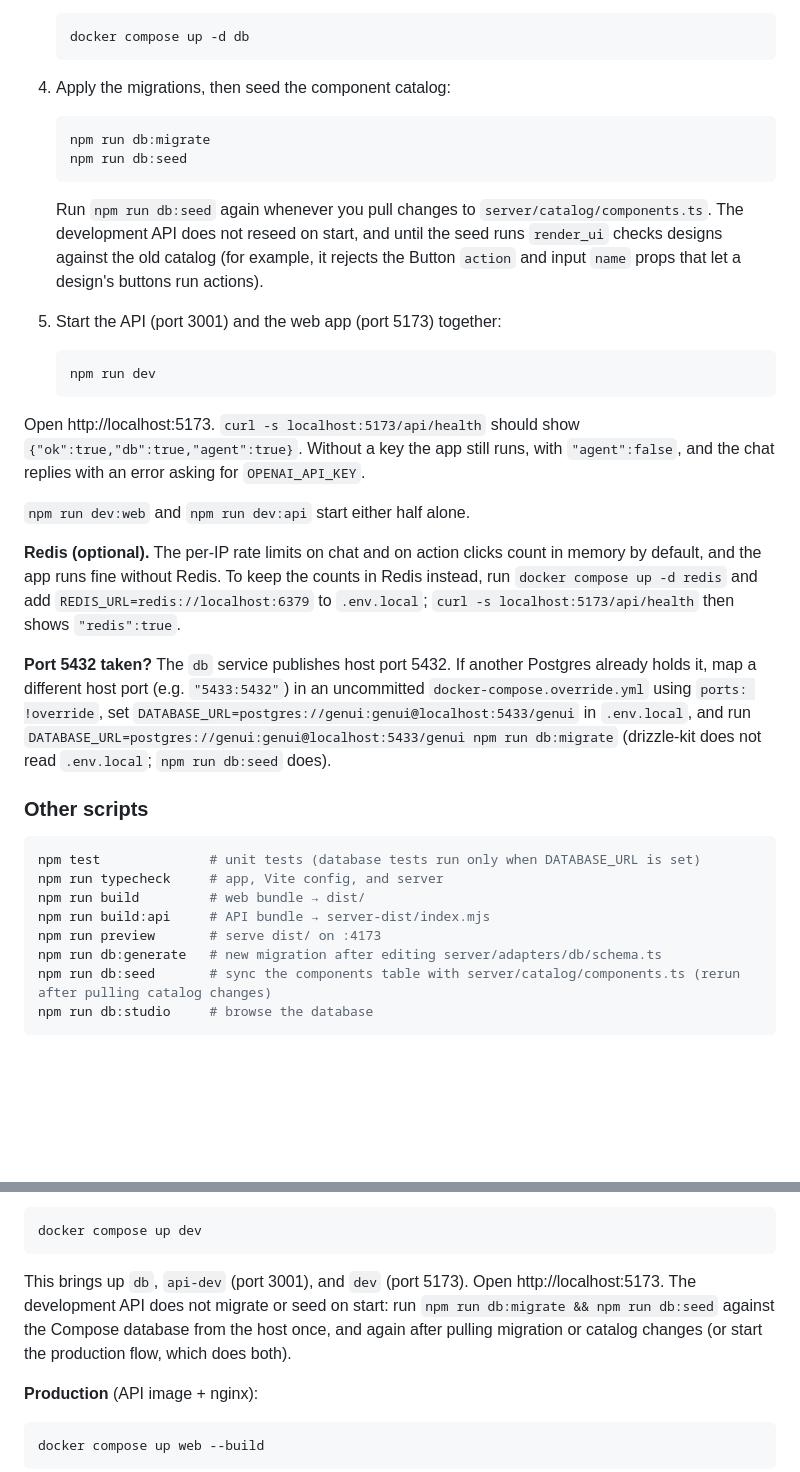
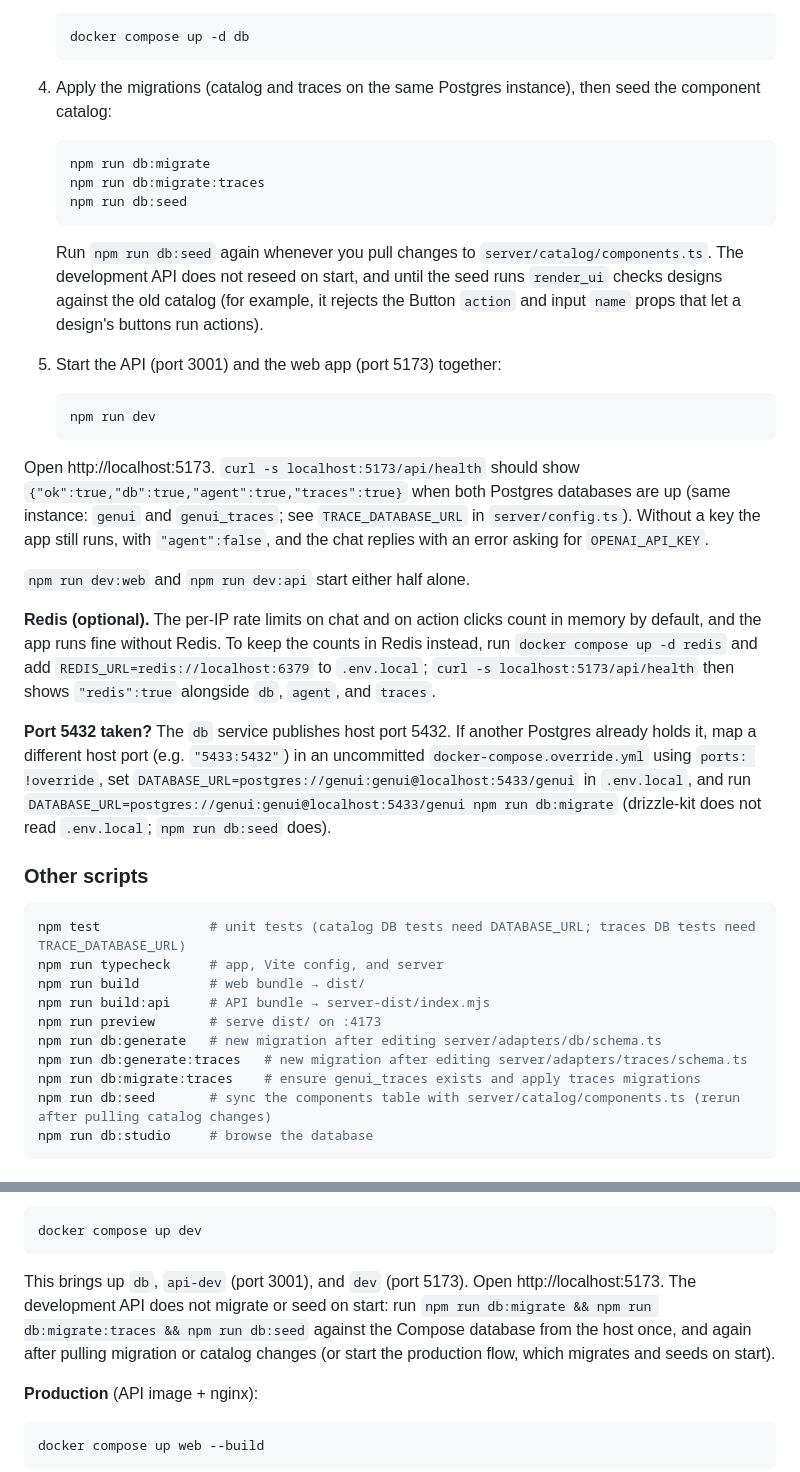
Before and after one commit to daniel-citrus/genui-prototype, a Markdown page: README.md, 2 parts joined by grey strips. Drawn GitHub-style; blank space fills up the shorter version.

Commit message:
Document traces database in architecture diagram and README.
Align docs with R1–R5: separate genui_traces Postgres, TraceRepository, health traces field, and migrate scripts.

````diff
--- a/README.md
+++ b/README.md
@@ -24,10 +24,11 @@ Architecture: [`docs/ARCHITECTURE.md`](docs/ARCHITECTURE.md).
    docker compose up -d db
    ```
 
-4. Apply the migrations, then seed the component catalog:
+4. Apply the migrations (catalog and traces on the same Postgres instance), then seed the component catalog:
 
    ```bash
    npm run db:migrate
+   npm run db:migrate:traces
    npm run db:seed
    ```
 
@@ -39,23 +40,25 @@ Architecture: [`docs/ARCHITECTURE.md`](docs/ARCHITECTURE.md).
    npm run dev
    ```
 
-Open http://localhost:5173. `curl -s localhost:5173/api/health` should show `{"ok":true,"db":true,"agent":true}`. Without a key the app still runs, with `"agent":false`, and the chat replies with an error asking for `OPENAI_API_KEY`.
+Open http://localhost:5173. `curl -s localhost:5173/api/health` should show `{"ok":true,"db":true,"agent":true,"traces":true}` when both Postgres databases are up (same instance: `genui` and `genui_traces`; see `TRACE_DATABASE_URL` in `server/config.ts`). Without a key the app still runs, with `"agent":false`, and the chat replies with an error asking for `OPENAI_API_KEY`.
 
 `npm run dev:web` and `npm run dev:api` start either half alone.
 
-**Redis (optional).** The per-IP rate limits on chat and on action clicks count in memory by default, and the app runs fine without Redis. To keep the counts in Redis instead, run `docker compose up -d redis` and add `REDIS_URL=redis://localhost:6379` to `.env.local`; `curl -s localhost:5173/api/health` then shows `"redis":true`.
+**Redis (optional).** The per-IP rate limits on chat and on action clicks count in memory by default, and the app runs fine without Redis. To keep the counts in Redis instead, run `docker compose up -d redis` and add `REDIS_URL=redis://localhost:6379` to `.env.local`; `curl -s localhost:5173/api/health` then shows `"redis":true` alongside `db`, `agent`, and `traces`.
 
 **Port 5432 taken?** The `db` service publishes host port 5432. If another Postgres already holds it, map a different host port (e.g. `"5433:5432"`) in an uncommitted `docker-compose.override.yml` using `ports: !override`, set `DATABASE_URL=postgres://genui:genui@localhost:5433/genui` in `.env.local`, and run `DATABASE_URL=postgres://genui:genui@localhost:5433/genui npm run db:migrate` (drizzle-kit does not read `.env.local`; `npm run db:seed` does).
 
 ### Other scripts
 
 ```bash
-npm test              # unit tests (database tests run only when DATABASE_URL is set)
+npm test              # unit tests (catalog DB tests need DATABASE_URL; traces DB tests need TRACE_DATABASE_URL)
 npm run typecheck     # app, Vite config, and server
 npm run build         # web bundle → dist/
 npm run build:api     # API bundle → server-dist/index.mjs
 npm run preview       # serve dist/ on :4173
 npm run db:generate   # new migration after editing server/adapters/db/schema.ts
+npm run db:generate:traces   # new migration after editing server/adapters/traces/schema.ts
+npm run db:migrate:traces    # ensure genui_traces exists and apply traces migrations
 npm run db:seed       # sync the components table with server/catalog/components.ts (rerun after pulling catalog changes)
 npm run db:studio     # browse the database
 ```
@@ -74,7 +77,7 @@ export OPENAI_API_KEY=sk-...
 docker compose up dev
 ```
 
-This brings up `db`, `api-dev` (port 3001), and `dev` (port 5173). Open http://localhost:5173. The development API does not migrate or seed on start: run `npm run db:migrate && npm run db:seed` against the Compose database from the host once, and again after pulling migration or catalog changes (or start the production flow, which does both).
+This brings up `db`, `api-dev` (port 3001), and `dev` (port 5173). Open http://localhost:5173. The development API does not migrate or seed on start: run `npm run db:migrate && npm run db:migrate:traces && npm run db:seed` against the Compose database from the host once, and again after pulling migration or catalog changes (or start the production flow, which migrates and seeds on start).
 
 **Production** (API image + nginx):
 
````
Also changed, not shown: docs/ARCHITECTURE.md (+29 -19 lines), daniel-super-secret-workflow/milestones/traces-docs.md (renamed from daniel-super-secret-workflow/goals/traces-docs.md).
